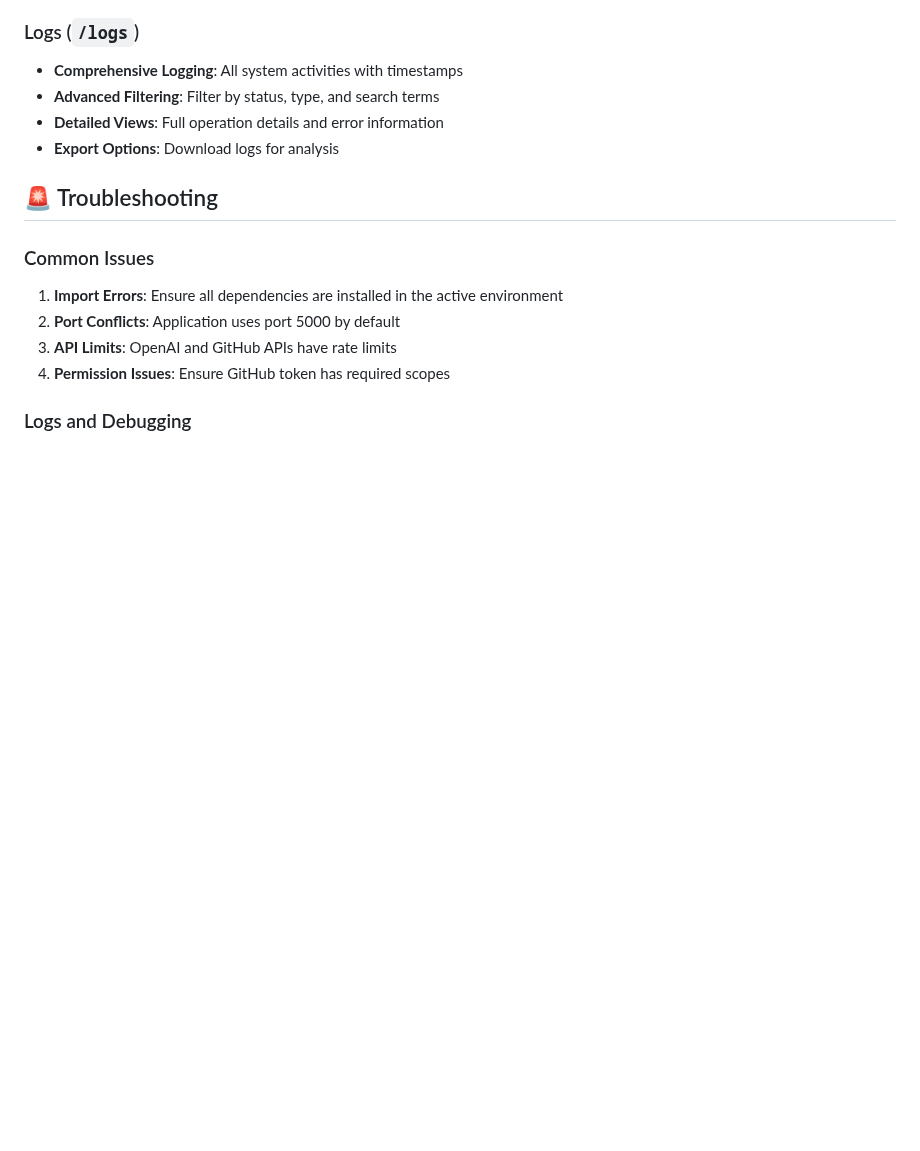
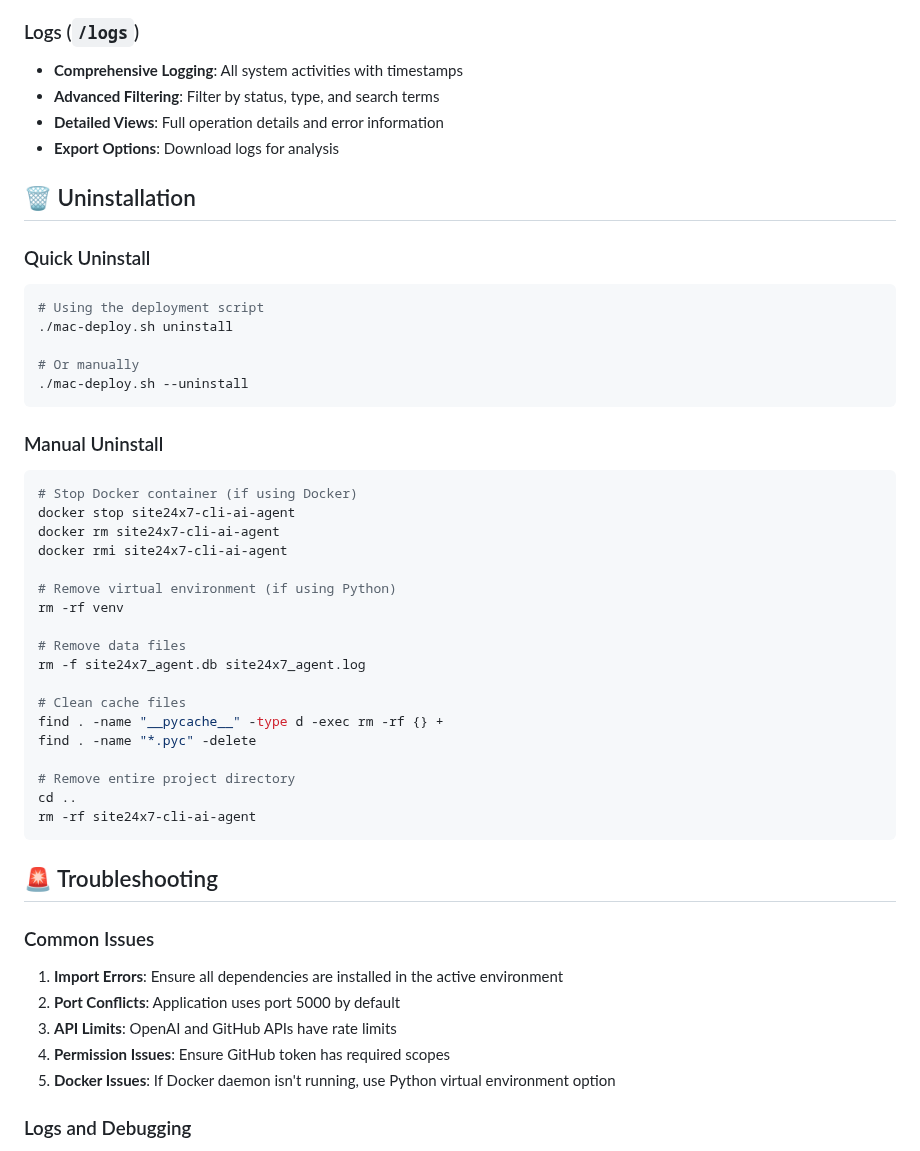
Before and after one commit to pragadheeshtamilarasan/site24x7-cli-ai-agent, a Markdown page: README.md, the part around the change. Rendered like a GitHub page; blank space fills up the shorter version.

````diff
--- a/README.md
+++ b/README.md
@@ -161,6 +161,39 @@ MAINTENANCE_INTERVAL_HOURS=24
 - **Detailed Views**: Full operation details and error information
 - **Export Options**: Download logs for analysis
 
+## 🗑️ Uninstallation
+
+### Quick Uninstall
+```bash
+# Using the deployment script
+./mac-deploy.sh uninstall
+
+# Or manually
+./mac-deploy.sh --uninstall
+```
+
+### Manual Uninstall
+```bash
+# Stop Docker container (if using Docker)
+docker stop site24x7-cli-ai-agent
+docker rm site24x7-cli-ai-agent
+docker rmi site24x7-cli-ai-agent
+
+# Remove virtual environment (if using Python)
+rm -rf venv
+
+# Remove data files
+rm -f site24x7_agent.db site24x7_agent.log
+
+# Clean cache files
+find . -name "__pycache__" -type d -exec rm -rf {} +
+find . -name "*.pyc" -delete
+
+# Remove entire project directory
+cd ..
+rm -rf site24x7-cli-ai-agent
+```
+
 ## 🚨 Troubleshooting
 
 ### Common Issues
@@ -168,6 +201,7 @@ MAINTENANCE_INTERVAL_HOURS=24
 2. **Port Conflicts**: Application uses port 5000 by default
 3. **API Limits**: OpenAI and GitHub APIs have rate limits
 4. **Permission Issues**: Ensure GitHub token has required scopes
+5. **Docker Issues**: If Docker daemon isn't running, use Python virtual environment option
 
 ### Logs and Debugging
 - **Application Logs**: Check `site24x7_agent.log` for detailed error information
````
